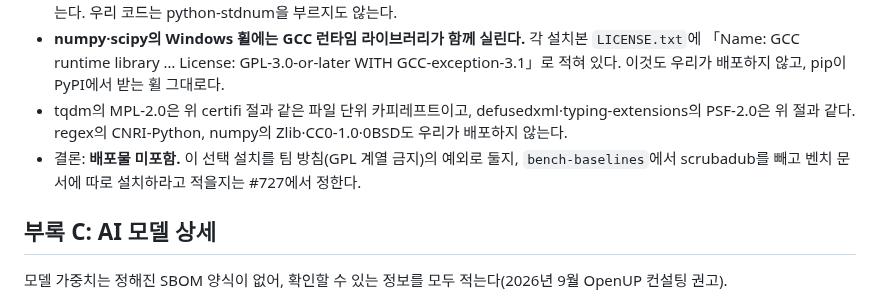
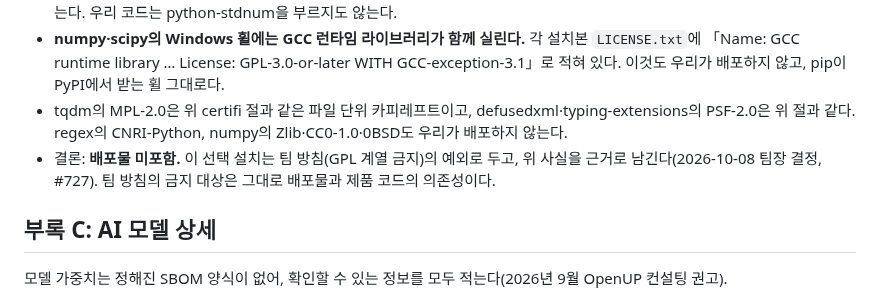
Before and after one commit to ChoHyeonChan/maskingtape, a Markdown page: SBOM.md, the part around one of its changes. GitHub-like rendering.

```diff
--- a/SBOM.md
+++ b/SBOM.md
@@ -357,7 +357,7 @@ GitHub Releases `desktop-v*`의 설치파일이다(#617). 위 A-4의 Dart 런타
 - **python-stdnum은 LGPL-2.1-or-later다**(설치본 `COPYING` 원문 「GNU LESSER GENERAL PUBLIC LICENSE Version 2.1」, 소스 머리말 「version 2.1 … or (at your option) any later version」). 팀 방침의 금지 목록(GPL·AGPL·SSPL)에는 없지만 같은 계열이라 따로 적는다. 우리는 python-stdnum을 배포하지 않는다. 사용자가 선택 설치를 고르면 pip이 PyPI에서 직접 받는다. 우리 코드는 python-stdnum을 부르지도 않는다.
 - **numpy·scipy의 Windows 휠에는 GCC 런타임 라이브러리가 함께 실린다.** 각 설치본 `LICENSE.txt`에 「Name: GCC runtime library … License: GPL-3.0-or-later WITH GCC-exception-3.1」로 적혀 있다. 이것도 우리가 배포하지 않고, pip이 PyPI에서 받는 휠 그대로다.
 - tqdm의 MPL-2.0은 위 certifi 절과 같은 파일 단위 카피레프트이고, defusedxml·typing-extensions의 PSF-2.0은 위 절과 같다. regex의 CNRI-Python, numpy의 Zlib·CC0-1.0·0BSD도 우리가 배포하지 않는다.
-- 결론: **배포물 미포함.** 이 선택 설치를 팀 방침(GPL 계열 금지)의 예외로 둘지, `bench-baselines`에서 scrubadub를 빼고 벤치 문서에 따로 설치하라고 적을지는 #727에서 정한다.
+- 결론: **배포물 미포함.** 이 선택 설치는 팀 방침(GPL 계열 금지)의 예외로 두고, 위 사실을 근거로 남긴다(2026-10-08 팀장 결정, #727). 팀 방침의 금지 대상은 그대로 배포물과 제품 코드의 의존성이다.
 
 ## 부록 C: AI 모델 상세
 
```
Also changed, not shown: other parts of SBOM.md (+2 -2 lines), THIRD_PARTY_NOTICES.md (+2 -2 lines).
